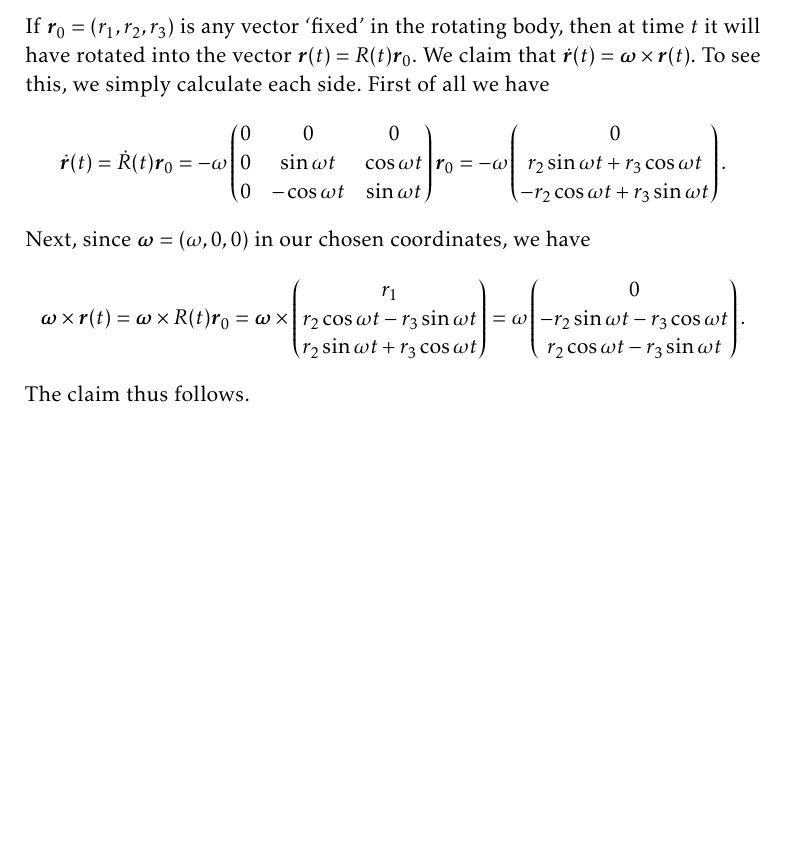
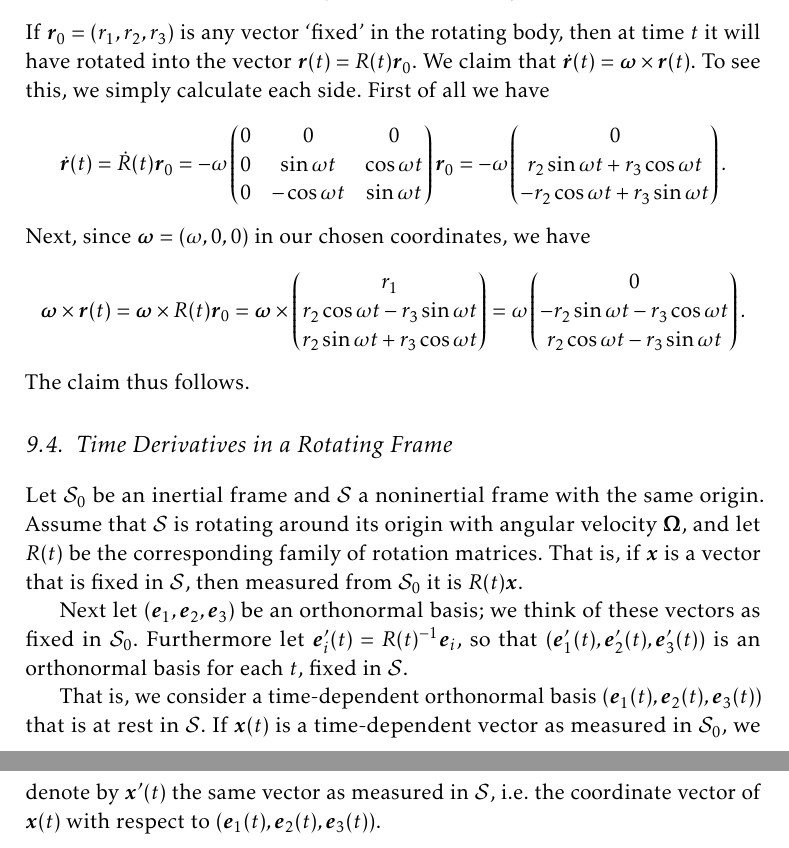
Before and after one commit to dnhansen/taylor-mechanics, a LaTeX book (taylor-mechanics.tex): part of page 8 of 8 before the commit and two parts of pages 8 and 9 of 9 after it, the two joined at a grey line, cut so that both start at the same text, the shorter picture padded with empty space. The pictures show the PDF file taylor-mechanics.pdf that the author committed with the source.

Commit message:
Backup commit.

```diff
--- a/taylor-mechanics.tex
+++ b/taylor-mechanics.tex
@@ -510,4 +510,20 @@ Next, since $\vec{\omega} = (\omega,0,0)$ in our chosen coordinates, we have
 The claim thus follows.
 
 
+\section{Time Derivatives in a Rotating Frame}
+
+\newcommand{\calS}{\mathcal{S}}
+
+Let $\calS_0$ be an inertial frame and $\calS$ a noninertial frame with the same origin. Assume that $\calS$ is rotating around its origin with angular velocity $\vec{\Omega}$, and let $R(t)$ be the corresponding family of rotation matrices. That is, if $\vec{x}$ is a vector that is fixed in $\calS$, then measured from $\calS_0$ it is $R(t) \vec{x}$.
+
+Let $\calE = (\vec{e}_1, \vec{e}_2, \vec{e}_3)$ be an orthonormal basis; we think of these vectors as fixed in $\calS_0$. Furthermore let $\vec{e}_i'(t) = R(t)\inv \vec{e}_i$, so that $\calE'(t) = (\vec{e}_1'(t), \vec{e}_2'(t), \vec{e}_3'(t))$ is an orthonormal basis for each $t$, fixed in $\calS$. Hence if $\vec{x} = (x_1, x_2, x_3)$ is a coordinate vector with respect to $\calE$, we have
+%
+\begin{equation*}
+    R(t)\inv \vec{x} = \sum_{i=1}^3 x_i R(t)\inv \vec{e}_i
+        = \sum_{i=1}^3 x_i R(t)\inv \vec{e}_i
+\end{equation*}
+
+That is, we consider a time-dependent orthonormal basis $(\vec{e}_1(t), \vec{e}_2(t), \vec{e}_3(t))$ that is at rest in $\calS$. If $\vec{x}(t)$ is a time-dependent vector as measured in $\calS_0$, we denote by $\vec{x}'(t)$ the same vector as measured in $\calS$, i.e. the coordinate vector of $\vec{x}(t)$ with respect to $(\vec{e}_1(t), \vec{e}_2(t), \vec{e}_3(t))$.
+
+
 \end{document}
```
Also changed, not shown: taylor-mechanics.pdf.
